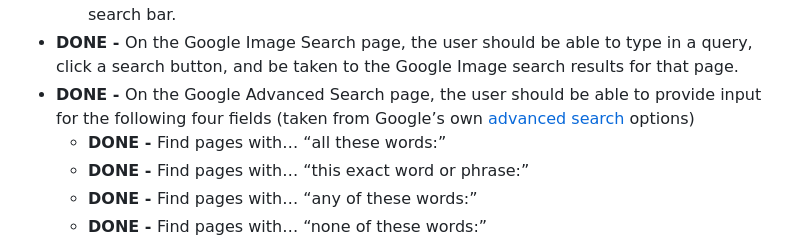
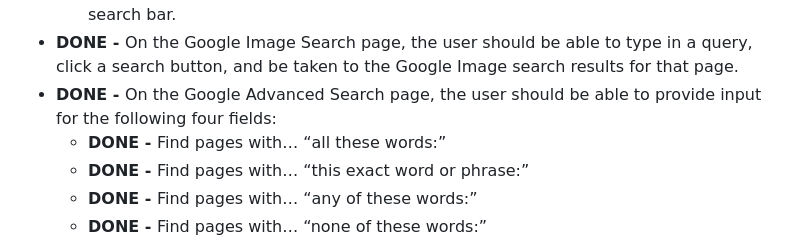
Before and after one commit to ArkadiiMV/Problem0, a Markdown page: README.md, the part around the change. GitHub-like rendering.

```diff
--- a/README.md
+++ b/README.md
@@ -23,7 +23,7 @@
     </ul>
   </li>
   <li><b>DONE - </b>On the Google Image Search page, the user should be able to type in a query, click a search button, and be taken to the Google Image search results for that page.</li>
-  <li><b>DONE - </b>On the Google Advanced Search page, the user should be able to provide input for the following four fields (taken from Google’s own <a href="https://www.google.com/advanced_search">advanced search</a> options)
+  <li><b>DONE - </b>On the Google Advanced Search page, the user should be able to provide input for the following four fields:
     <ul>
       <li><b>DONE - </b>Find pages with… “all these words:”</li>
       <li><b>DONE - </b>Find pages with… “this exact word or phrase:”</li>
```
